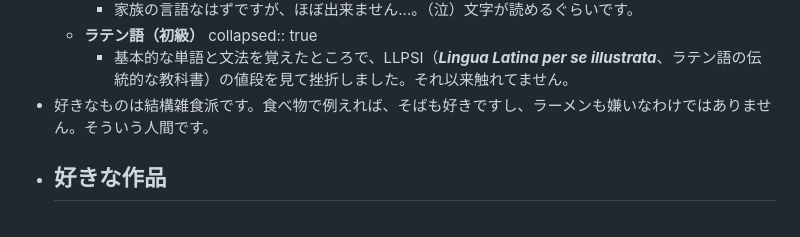
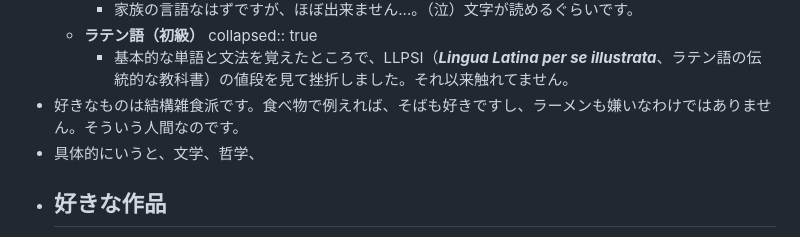
Before and after one commit to Somme4096/website, a Markdown page: pages/プロフィール.md, the part around the change. Rendered like a GitHub page.

Commit message:
Auto saved by Logseq

```diff
--- a/pages/プロフィール.md
+++ b/pages/プロフィール.md
@@ -24,7 +24,8 @@
 	- **ラテン語（初級）**
 	  collapsed:: true
 		- 基本的な単語と文法を覚えたところで、LLPSI（***Lingua Latina per se illustrata***、ラテン語の伝統的な教科書）の値段を見て挫折しました。それ以来触れてません。
-- 好きなものは結構雑食派です。食べ物で例えれば、そばも好きですし、ラーメンも嫌いなわけではありません。そういう人間です。
+- 好きなものは結構雑食派です。食べ物で例えれば、そばも好きですし、ラーメンも嫌いなわけではありません。そういう人間なのです。
+- 具体的にいうと、文学、哲学、
 - ## 好きな作品
 	- #+BEGIN_TIP
 	  加筆予定です。
```
